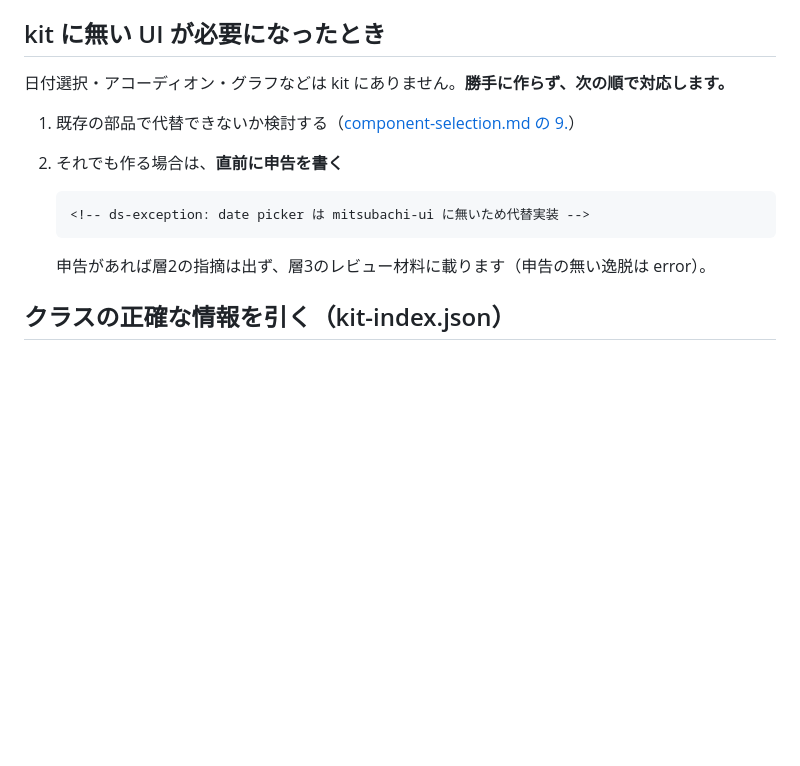
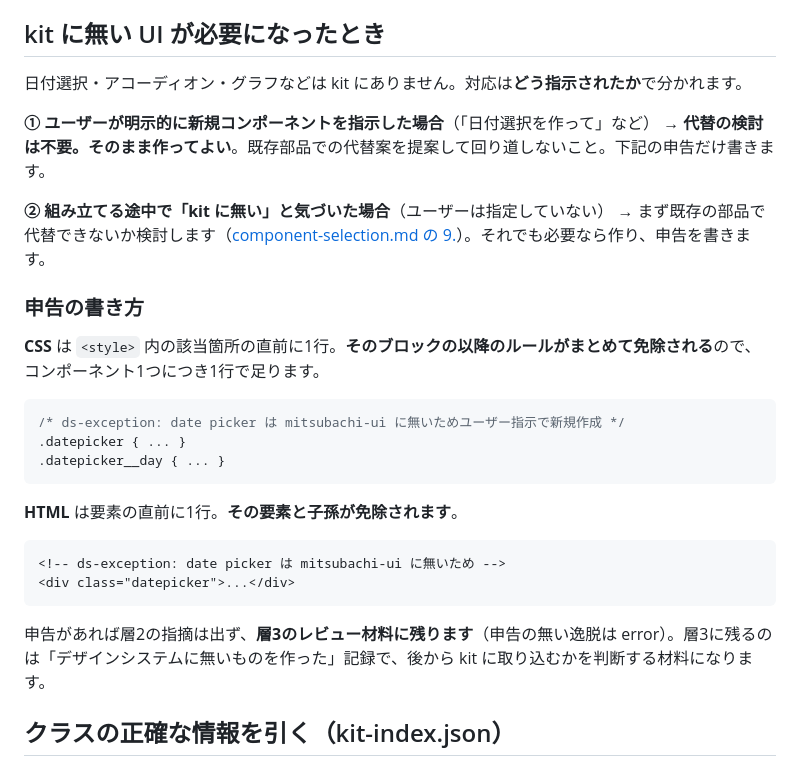
Before and after one commit to uzabase/mitsubachi-docs, a Markdown page: design-system/AGENTS.md, the part around the change. Rendered like a GitHub page; blank space fills up the shorter version.

Commit message:
kit に無い UI をユーザー指示で作る場合の扱いを明記する
指示のされ方で分岐させた。ユーザーが明示的に新規コンポーネントを指示した場合は
代替検討をスキップして作ってよい（代替案の提案で回り道しない）。指示が無いのに
kit に無いと気づいた場合は従来どおり代替を検討する。どちらも申告は書く。

あわせて申告の効く範囲を明示した。CSS は /* ds-exception: */ でブロックの以降が
まとめて免除、HTML は要素と子孫が免除されるため、コンポーネント1つに1行で足りる。
従来 AGENTS.md には HTML の例しか無く、1ルールごとに申告を書く恐れがあった。

AGENTS.md / CHEATSHEET.md / component-selection.md の3ファイルで記述を揃えた。

Co-Authored-By: Claude Opus 5 <noreply@anthropic.com>

````diff
--- a/design-system/AGENTS.md
+++ b/design-system/AGENTS.md
@@ -92,16 +92,32 @@ mitsubachi-ui は、出力するコードの種類によって3つのパター
 
 ## kit に無い UI が必要になったとき
 
-日付選択・アコーディオン・グラフなどは kit にありません。**勝手に作らず、次の順で対応します。**
+日付選択・アコーディオン・グラフなどは kit にありません。対応は**どう指示されたか**で分かれます。
 
-1. 既存の部品で代替できないか検討する（[component-selection.md の 9.](./component-selection.md)）
-2. それでも作る場合は、**直前に申告を書く**
+**① ユーザーが明示的に新規コンポーネントを指示した場合**（「日付選択を作って」など）
+→ **代替の検討は不要。そのまま作ってよい**。既存部品での代替案を提案して回り道しないこと。下記の申告だけ書きます。
 
-   ```html
-   <!-- ds-exception: date picker は mitsubachi-ui に無いため代替実装 -->
-   ```
+**② 組み立てる途中で「kit に無い」と気づいた場合**（ユーザーは指定していない）
+→ まず既存の部品で代替できないか検討します（[component-selection.md の 9.](./component-selection.md)）。それでも必要なら作り、申告を書きます。
 
-   申告があれば層2の指摘は出ず、層3のレビュー材料に載ります（申告の無い逸脱は error）。
+### 申告の書き方
+
+**CSS** は `<style>` 内の該当箇所の直前に1行。**そのブロックの以降のルールがまとめて免除される**ので、コンポーネント1つにつき1行で足ります。
+
+```css
+/* ds-exception: date picker は mitsubachi-ui に無いためユーザー指示で新規作成 */
+.datepicker { ... }
+.datepicker__day { ... }
+```
+
+**HTML** は要素の直前に1行。**その要素と子孫が免除されます**。
+
+```html
+<!-- ds-exception: date picker は mitsubachi-ui に無いため -->
+<div class="datepicker">...</div>
+```
+
+申告があれば層2の指摘は出ず、**層3のレビュー材料に残ります**（申告の無い逸脱は error）。層3に残るのは「デザインシステムに無いものを作った」記録で、後から kit に取り込むかを判断する材料になります。
 
 ## クラスの正確な情報を引く（kit-index.json）
 
````
Also changed, not shown: design-system/component-selection.md (+7 -4 lines), design-system/mockup-kit/CHEATSHEET.md (+1 -1 lines).
